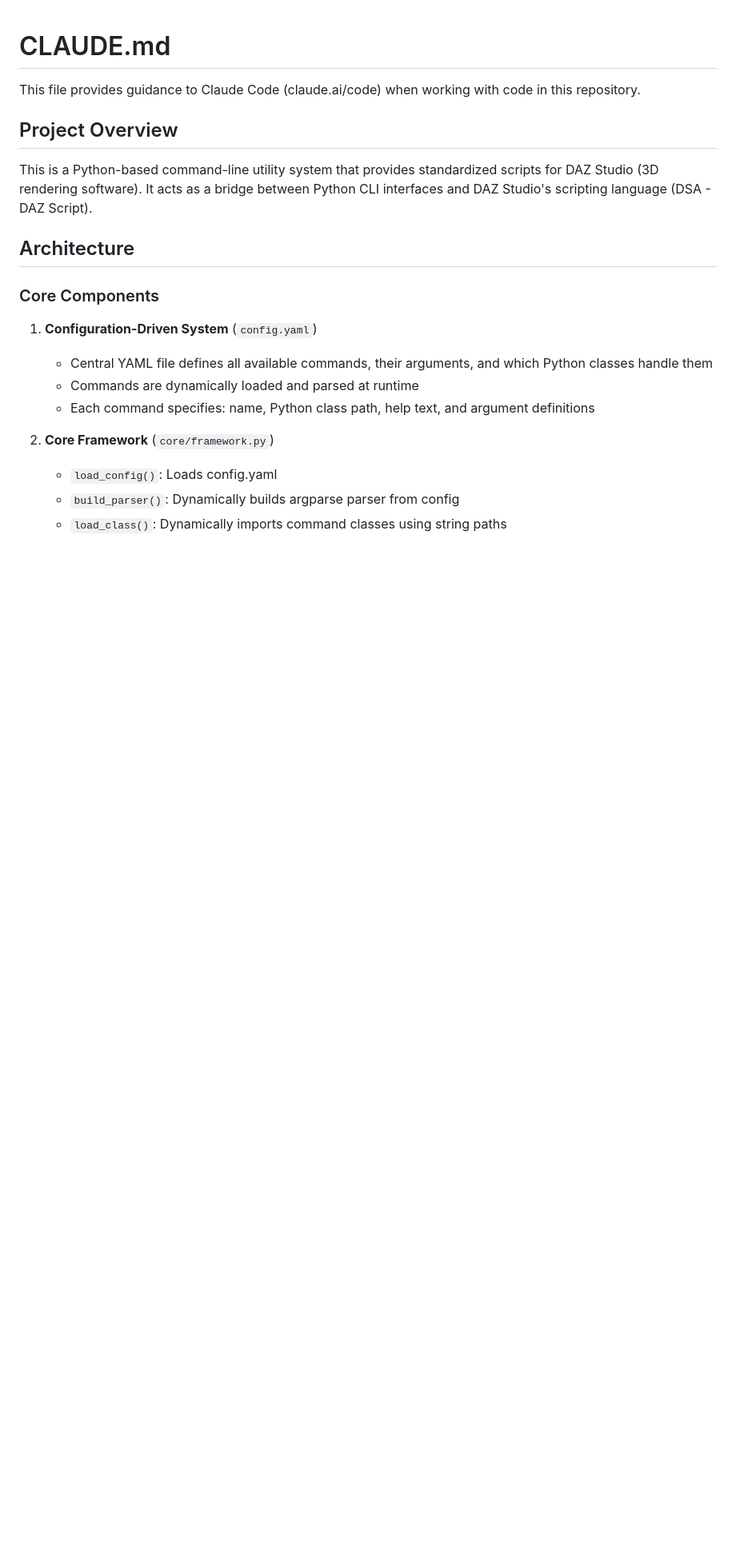
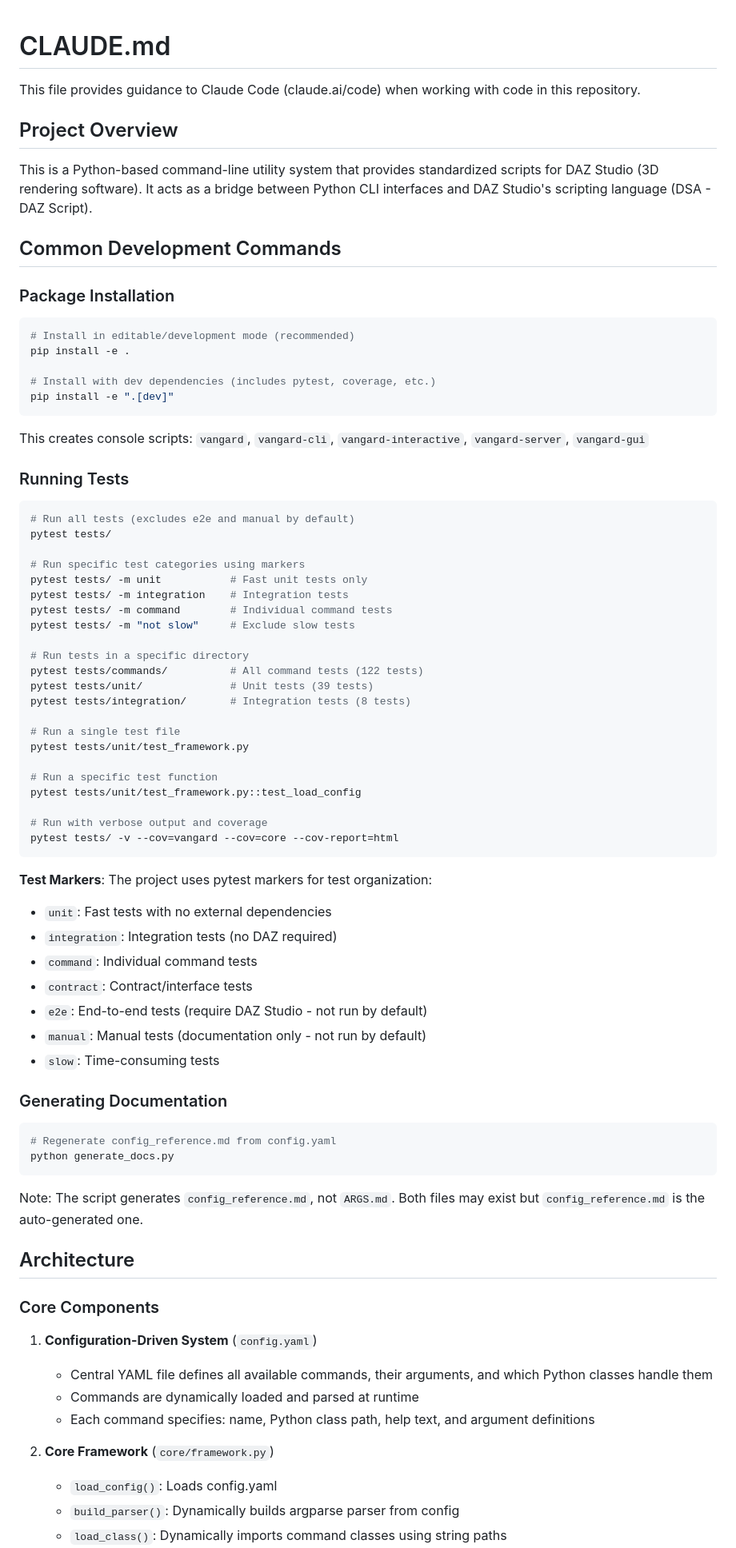
Before and after one commit to bluemoonfoundry/vangard-script-utils, a Markdown page: CLAUDE.md, the part around one of its changes. Shown at 80% size. GitHub-like rendering; blank space fills up the shorter version.

````diff
--- a/CLAUDE.md
+++ b/CLAUDE.md
@@ -5,6 +5,62 @@ This file provides guidance to Claude Code (claude.ai/code) when working with co
 ## Project Overview
 
 This is a Python-based command-line utility system that provides standardized scripts for DAZ Studio (3D rendering software). It acts as a bridge between Python CLI interfaces and DAZ Studio's scripting language (DSA - DAZ Script).
+
+## Common Development Commands
+
+### Package Installation
+```bash
+# Install in editable/development mode (recommended)
+pip install -e .
+
+# Install with dev dependencies (includes pytest, coverage, etc.)
+pip install -e ".[dev]"
+```
+
+This creates console scripts: `vangard`, `vangard-cli`, `vangard-interactive`, `vangard-server`, `vangard-gui`
+
+### Running Tests
+```bash
+# Run all tests (excludes e2e and manual by default)
+pytest tests/
+
+# Run specific test categories using markers
+pytest tests/ -m unit           # Fast unit tests only
+pytest tests/ -m integration    # Integration tests
+pytest tests/ -m command        # Individual command tests
+pytest tests/ -m "not slow"     # Exclude slow tests
+
+# Run tests in a specific directory
+pytest tests/commands/          # All command tests (122 tests)
+pytest tests/unit/              # Unit tests (39 tests)
+pytest tests/integration/       # Integration tests (8 tests)
+
+# Run a single test file
+pytest tests/unit/test_framework.py
+
+# Run a specific test function
+pytest tests/unit/test_framework.py::test_load_config
+
+# Run with verbose output and coverage
+pytest tests/ -v --cov=vangard --cov=core --cov-report=html
+```
+
+**Test Markers**: The project uses pytest markers for test organization:
+- `unit`: Fast tests with no external dependencies
+- `integration`: Integration tests (no DAZ required)
+- `command`: Individual command tests
+- `contract`: Contract/interface tests
+- `e2e`: End-to-end tests (require DAZ Studio - not run by default)
+- `manual`: Manual tests (documentation only - not run by default)
+- `slow`: Time-consuming tests
+
+### Generating Documentation
+```bash
+# Regenerate config_reference.md from config.yaml
+python generate_docs.py
+```
+
+Note: The script generates `config_reference.md`, not `ARGS.md`. Both files may exist but `config_reference.md` is the auto-generated one.
 
 ## Architecture
 
````
Also changed, not shown: other parts of CLAUDE.md (+57 -20 lines).
